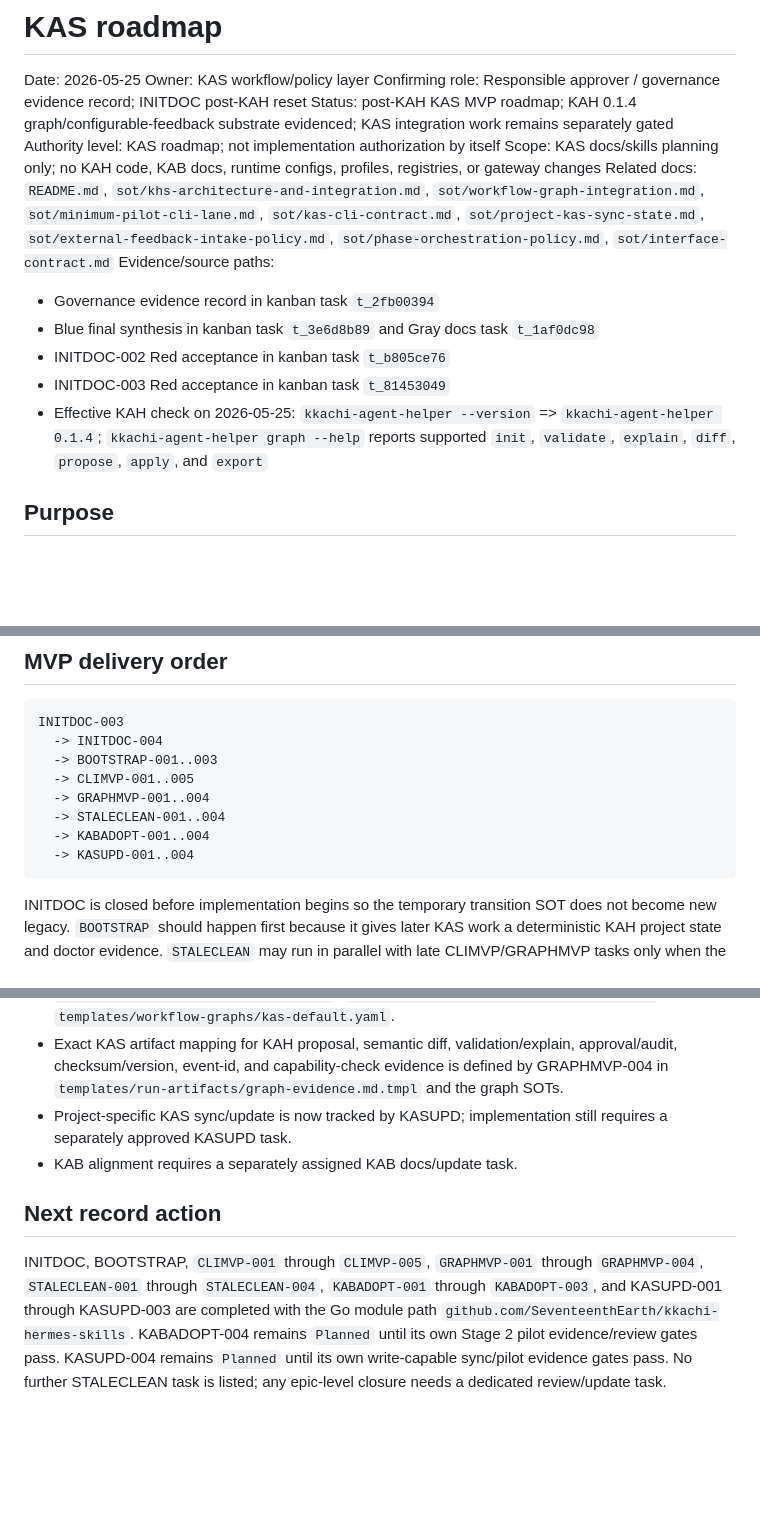
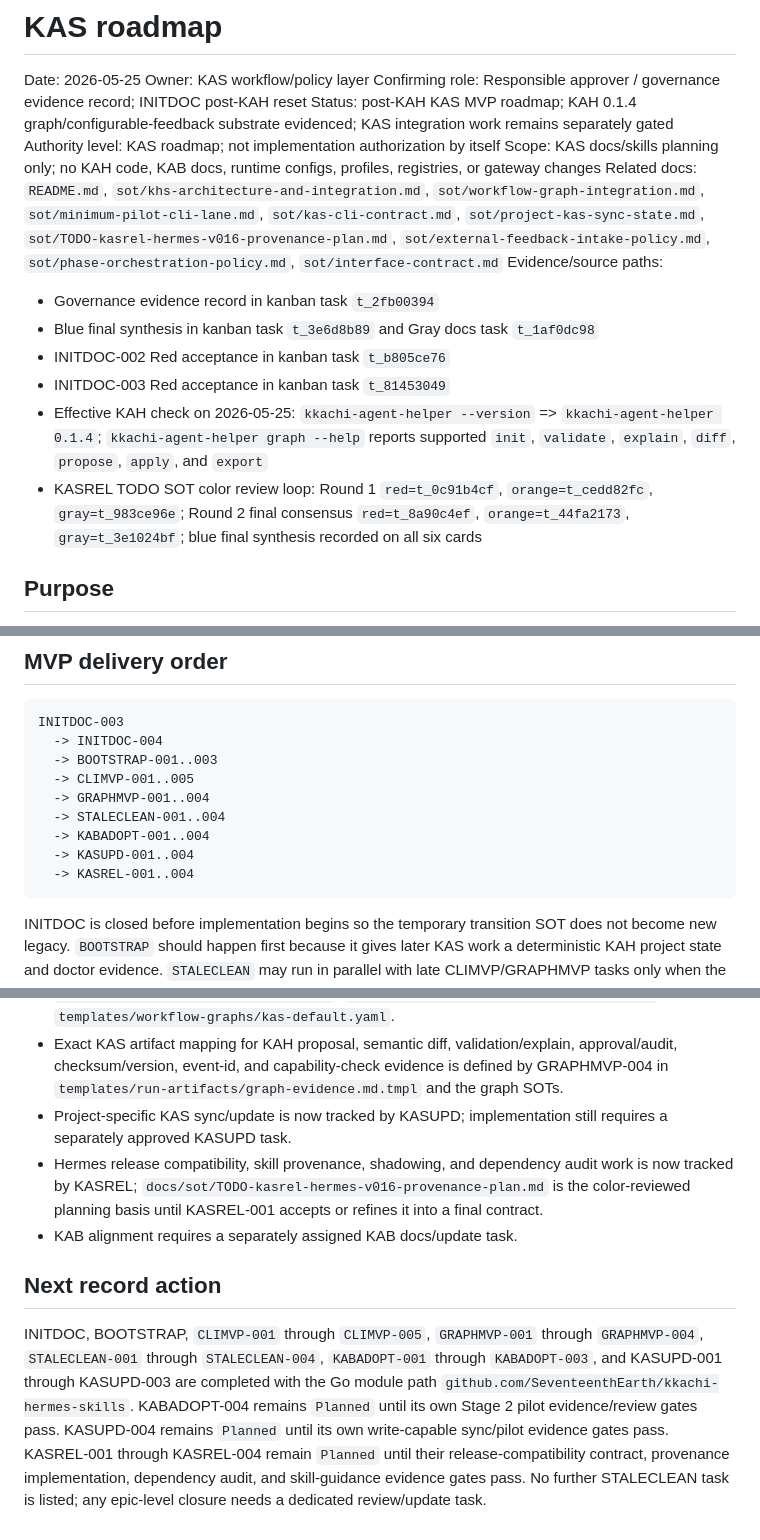
Before and after one commit to SeventeenthEarth/kkachi-agent-skills, a Markdown page: docs/roadmap.md, 3 parts joined by grey strips. Rendered like a GitHub page; blank space fills up the shorter version.

Commit message:
[INT] Register KASREL release compatibility plan

````diff
--- a/docs/roadmap.md
+++ b/docs/roadmap.md
@@ -6,13 +6,14 @@ Confirming role: Responsible approver / governance evidence record; INITDOC post
 Status: post-KAH KAS MVP roadmap; KAH 0.1.4 graph/configurable-feedback substrate evidenced; KAS integration work remains separately gated
 Authority level: KAS roadmap; not implementation authorization by itself
 Scope: KAS docs/skills planning only; no KAH code, KAB docs, runtime configs, profiles, registries, or gateway changes
-Related docs: `README.md`, `sot/khs-architecture-and-integration.md`, `sot/workflow-graph-integration.md`, `sot/minimum-pilot-cli-lane.md`, `sot/kas-cli-contract.md`, `sot/project-kas-sync-state.md`, `sot/external-feedback-intake-policy.md`, `sot/phase-orchestration-policy.md`, `sot/interface-contract.md`
+Related docs: `README.md`, `sot/khs-architecture-and-integration.md`, `sot/workflow-graph-integration.md`, `sot/minimum-pilot-cli-lane.md`, `sot/kas-cli-contract.md`, `sot/project-kas-sync-state.md`, `sot/TODO-kasrel-hermes-v016-provenance-plan.md`, `sot/external-feedback-intake-policy.md`, `sot/phase-orchestration-policy.md`, `sot/interface-contract.md`
 Evidence/source paths:
 - Governance evidence record in kanban task `t_2fb00394`
 - Blue final synthesis in kanban task `t_3e6d8b89` and Gray docs task `t_1af0dc98`
 - INITDOC-002 Red acceptance in kanban task `t_b805ce76`
 - INITDOC-003 Red acceptance in kanban task `t_81453049`
 - Effective KAH check on 2026-05-25: `kkachi-agent-helper --version` => `kkachi-agent-helper 0.1.4`; `kkachi-agent-helper graph --help` reports supported `init`, `validate`, `explain`, `diff`, `propose`, `apply`, and `export`
+- KASREL TODO SOT color review loop: Round 1 `red=t_0c91b4cf`, `orange=t_cedd82fc`, `gray=t_983ce96e`; Round 2 final consensus `red=t_8a90c4ef`, `orange=t_44fa2173`, `gray=t_3e1024bf`; blue final synthesis recorded on all six cards
 
 ## Purpose
 
@@ -48,6 +49,7 @@ INITDOC-003
   -> STALECLEAN-001..004
   -> KABADOPT-001..004
   -> KASUPD-001..004
+  -> KASREL-001..004
 ```
 
 INITDOC is closed before implementation begins so the temporary transition SOT does not become new legacy. `BOOTSTRAP` should happen first because it gives later KAS work a deterministic KAH project state and doctor evidence. `STALECLEAN` may run in parallel with late CLIMVP/GRAPHMVP tasks only when the touched surfaces do not overlap.
@@ -185,8 +200,9 @@ Implementation remains gated by each later task's responsible approver authoriza
 - KAS graph template registry schema and default `kas-default` template content are defined by `docs/sot/graph-template-registry.md`, `registries/graph-template-registry.yaml`, and `templates/workflow-graphs/kas-default.yaml`.
 - Exact KAS artifact mapping for KAH proposal, semantic diff, validation/explain, approval/audit, checksum/version, event-id, and capability-check evidence is defined by GRAPHMVP-004 in `templates/run-artifacts/graph-evidence.md.tmpl` and the graph SOTs.
 - Project-specific KAS sync/update is now tracked by KASUPD; implementation still requires a separately approved KASUPD task.
+- Hermes release compatibility, skill provenance, shadowing, and dependency audit work is now tracked by KASREL; `docs/sot/TODO-kasrel-hermes-v016-provenance-plan.md` is the color-reviewed planning basis until KASREL-001 accepts or refines it into a final contract.
 - KAB alignment requires a separately assigned KAB docs/update task.
 
 ## Next record action
 
-INITDOC, BOOTSTRAP, `CLIMVP-001` through `CLIMVP-005`, `GRAPHMVP-001` through `GRAPHMVP-004`, `STALECLEAN-001` through `STALECLEAN-004`, `KABADOPT-001` through `KABADOPT-003`, and KASUPD-001 through KASUPD-003 are completed with the Go module path `github.com/SeventeenthEarth/kkachi-hermes-skills`. KABADOPT-004 remains `Planned` until its own Stage 2 pilot evidence/review gates pass. KASUPD-004 remains `Planned` until its own write-capable sync/pilot evidence gates pass. No further STALECLEAN task is listed; any epic-level closure needs a dedicated review/update task.
+INITDOC, BOOTSTRAP, `CLIMVP-001` through `CLIMVP-005`, `GRAPHMVP-001` through `GRAPHMVP-004`, `STALECLEAN-001` through `STALECLEAN-004`, `KABADOPT-001` through `KABADOPT-003`, and KASUPD-001 through KASUPD-003 are completed with the Go module path `github.com/SeventeenthEarth/kkachi-hermes-skills`. KABADOPT-004 remains `Planned` until its own Stage 2 pilot evidence/review gates pass. KASUPD-004 remains `Planned` until its own write-capable sync/pilot evidence gates pass. KASREL-001 through KASREL-004 remain `Planned` until their release-compatibility contract, provenance implementation, dependency audit, and skill-guidance evidence gates pass. No further STALECLEAN task is listed; any epic-level closure needs a dedicated review/update task.
````
Also changed, not shown: other parts of docs/roadmap.md (+13 -0 lines), docs/sot/TODO-kasrel-hermes-v016-provenance-plan.md (added, +180 -0 lines).
